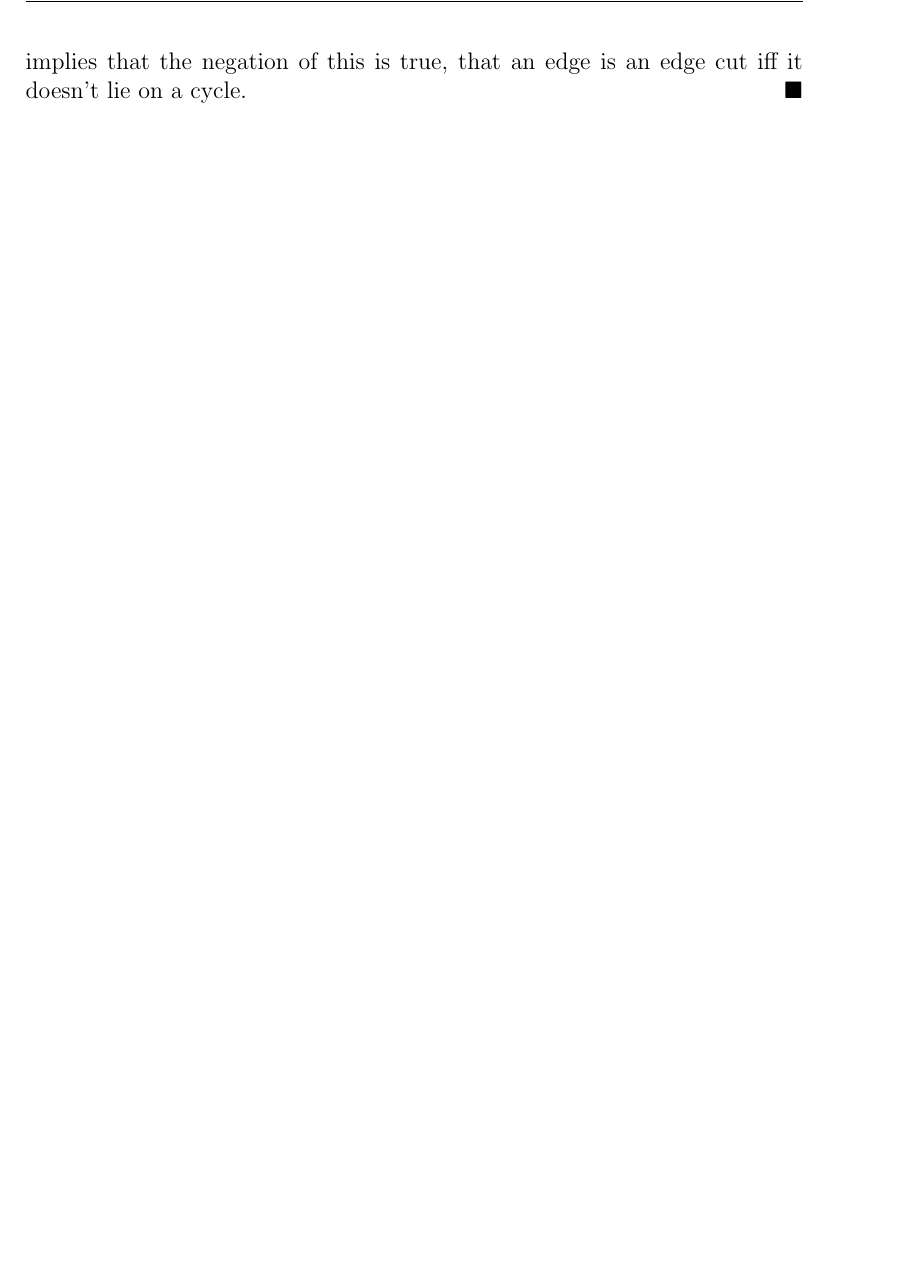
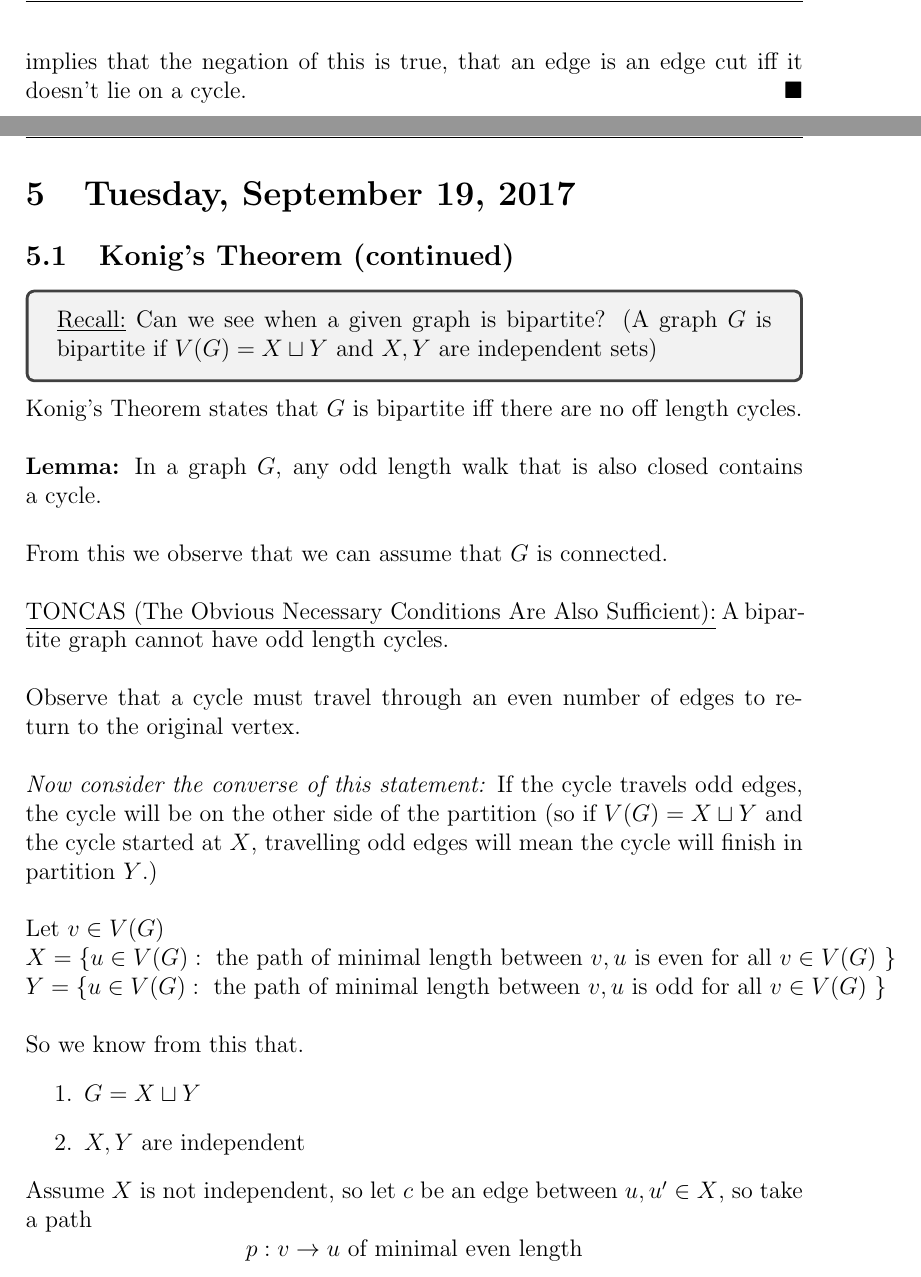
Before and after one commit to MohanVashist1/notes, a LaTeX document (University of Toronto Scarborough - Graph Theory/MATC32.tex): part of page 18 of 18 before the commit and two parts of pages 18 and 19 of 21 after it, the two joined at a grey line, cut so that both start at the same text, the shorter picture padded with empty space. Compiled offline with pdfLaTeX.

Commit message:
MATC32 LEC 5

```diff
--- a/University of Toronto Scarborough - Graph Theory/MATC32.tex
+++ b/University of Toronto Scarborough - Graph Theory/MATC32.tex
@@ -378,3 +378,37 @@ If an edge lies in a cycle, it is not a cut edge or, a cut edge does not lie in
 	Now since $G \setminus \{ e \}$ is connected, there is a path between nodes $u$ and $v$ that does not go through edge $e$ and a path that goes through edge $e$ (namely, the path $u,x,y,v$). Therefore $e$ is not an edge cut iff it lies on a cycle. This implies that the negation of this is true, that an edge is an edge cut iff it doesn't lie on a cycle.
 \end{proof}
 
+\newpage
+
+\section{Tuesday, September 19, 2017}
+
+\subsection{Konig's Theorem (continued)}
+
+\begin{tcolorbox}
+	\underline{Recall:} Can we see when a given graph is bipartite? (A graph $G$ is bipartite if $V(G) = X \sqcup Y$ and $X,Y$ are independent sets)
+\end{tcolorbox}
+
+Konig's Theorem states that $G$ is bipartite iff there are no off length cycles.\\
+\\
+\textbf{Lemma:} In a graph $G$, any odd length walk that is also closed contains a cycle.\\
+\\
+From this we observe that we can assume that $G$ is connected.\\
+\\
+\underline{TONCAS (The Obvious Necessary Conditions Are Also Sufficient):} A bipartite graph cannot have odd length cycles.\\
+\\
+Observe that a cycle must travel through an even number of edges to return to the original vertex.\\
+\\
+\textit{Now consider the converse of this statement:} If the cycle travels odd edges, the cycle will be on the other side of the partition (so if $V(G) = X \sqcup Y$ and the cycle started at $X$, travelling odd edges will mean the cycle will finish in partition $Y$.)\\
+\\
+Let $v \in V(G)$\\
+$X = \{ u \in V(G) : \text{ the path of minimal length between $v,u$ is even for all $v\in V(G)$ } \}$\\
+$Y = \{ u \in V(G) : \text{ the path of minimal length between $v,u$ is odd for all $v\in V(G)$ } \}$
+\\
+\\
+So we know from this that.
+\begin{enumerate}
+	\item{$G = X \sqcup Y $}
+	\item{$X,Y$ are independent}
+\end{enumerate}
+
+Assume $X$ is not independent, so let $c$ be an edge between $u, u' \in X$, so take a path $$p: v \rightarrow u \text{ of minimal even length}$$ and a path $$p': u' \rightarrow v \text{ of minimal even length}$$
```
Also changed, not shown: University of Toronto Scarborough - Graph Theory/MATC32.pdf, University of Toronto Scarborough - Graph Theory/MATC32.tex (44 more changed lines), 5 other files.
